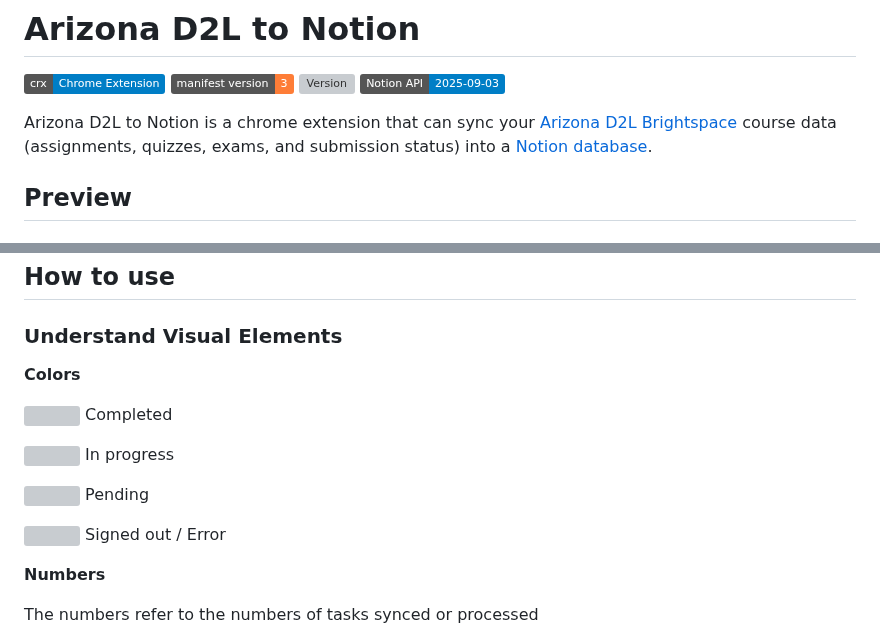
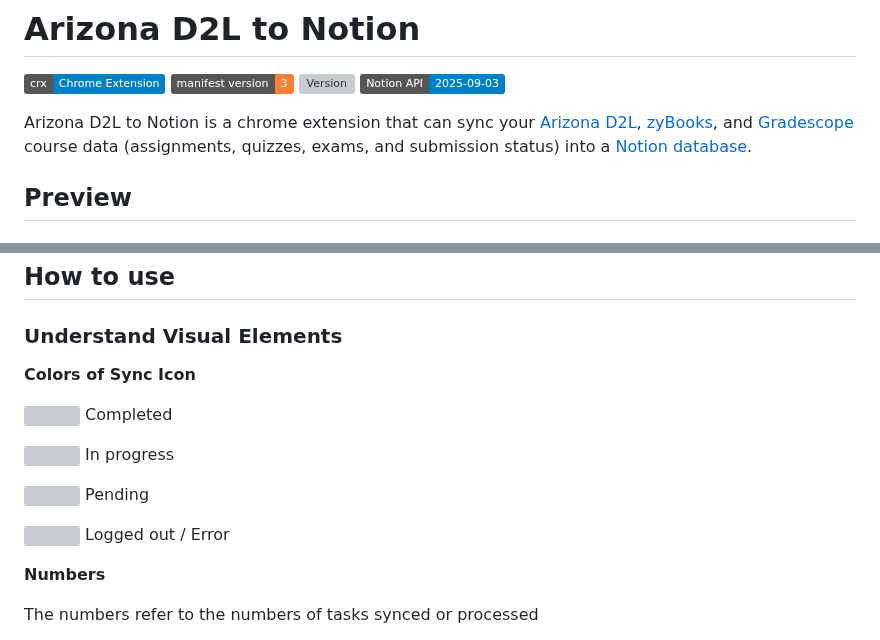
Before and after one commit to buttonbugs/Arizona-D2L-to-Notion, a Markdown page: README.md, 2 parts joined by grey strips. Rendered like a GitHub page; badges without logos; grey boxes are pictures that could not be loaded.

Commit message:
Update README.md
Updated README to include zyBooks and Gradescope in the description and modified sync icon status explanation.

```diff
--- a/README.md
+++ b/README.md
@@ -11,7 +11,8 @@ Useful Links:
 [![Version](https://img.shields.io/github/v/tag/buttonbugs/Arizona-D2L-to-Notion)](https://github.com/buttonbugs/D2L-Darkspace/releases)
 [![Notion API](https://img.shields.io/badge/Notion%20API-2025--09--03-blue.svg)](https://developers.notion.com/)
 
-Arizona D2L to Notion is a chrome extension that can sync your [Arizona D2L Brightspace](https://d2l.arizona.edu/d2l/home) course data (assignments, quizzes, exams, and submission status) into a [Notion database](https://www.notion.com/help/intro-to-databases).
+Arizona D2L to Notion is a chrome extension that can sync your [Arizona D2L](https://d2l.arizona.edu/d2l/home), [zyBooks](https://www.zybooks.com/), and [Gradescope](https://www.gradescope.com/) course data (assignments, quizzes, exams, and submission status) into a [Notion database](https://www.notion.com/help/intro-to-databases).
+
 ## Preview
 ### Table View
 View what to do as a [list](https://www.notion.com/help/tables) of tasks
@@ -387,7 +388,7 @@ Once [the above steps](#before-you-use) are completed, the `Arizona D2L to Notio
 
 ### Understand Visual Elements
 
-**Colors**
+**Colors of Sync Icon**
 
 <a href="#"><img src="icon/sync/sync_green.svg" width="18"></a>
  Completed
@@ -399,7 +400,7 @@ Once [the above steps](#before-you-use) are completed, the `Arizona D2L to Notio
  Pending
 
 <a href="#"><img src="icon/sync/sync_red.svg" width="18"></a>
- Signed out / Error
+ Logged out / Error
 
 **Numbers**
 
```
Also changed, not shown: other parts of README.md (+2 -0 lines).
